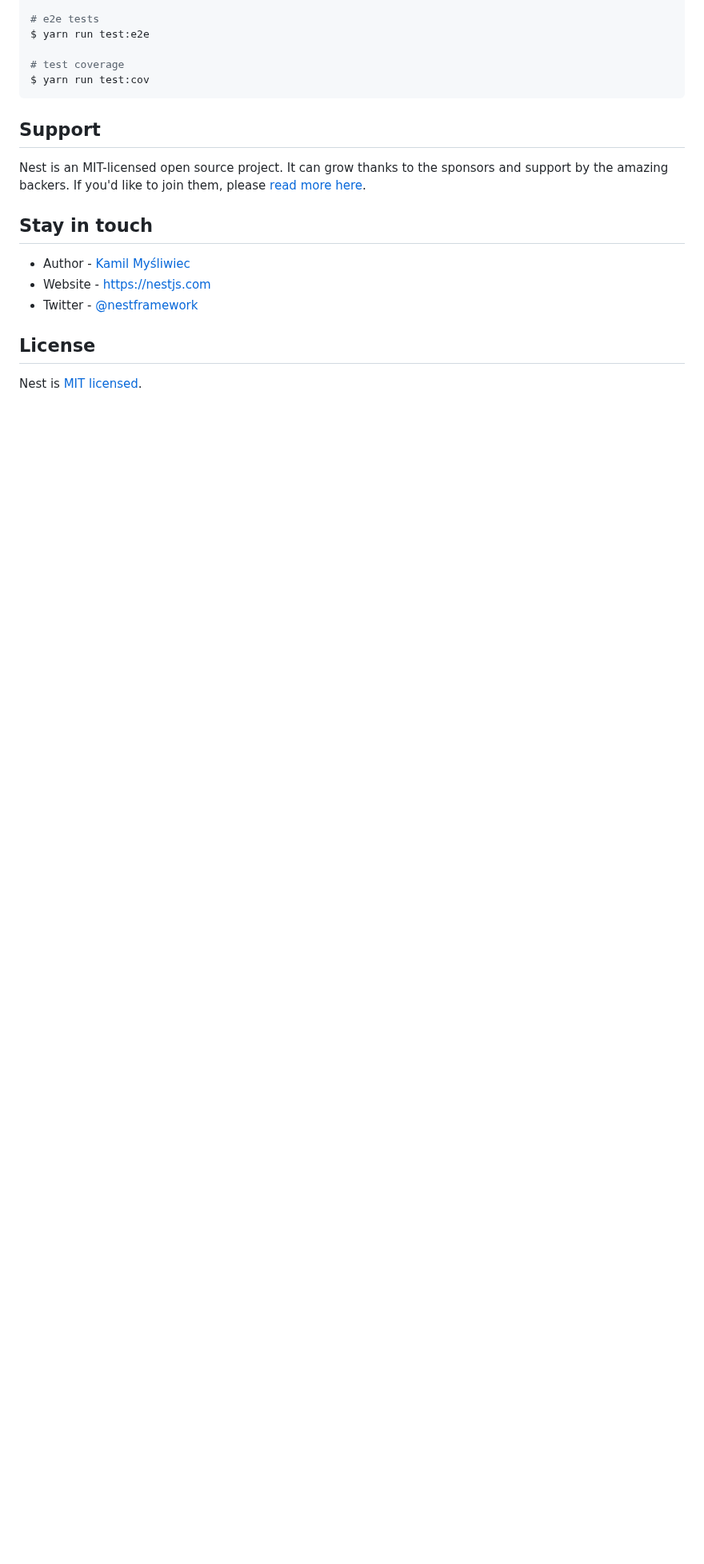
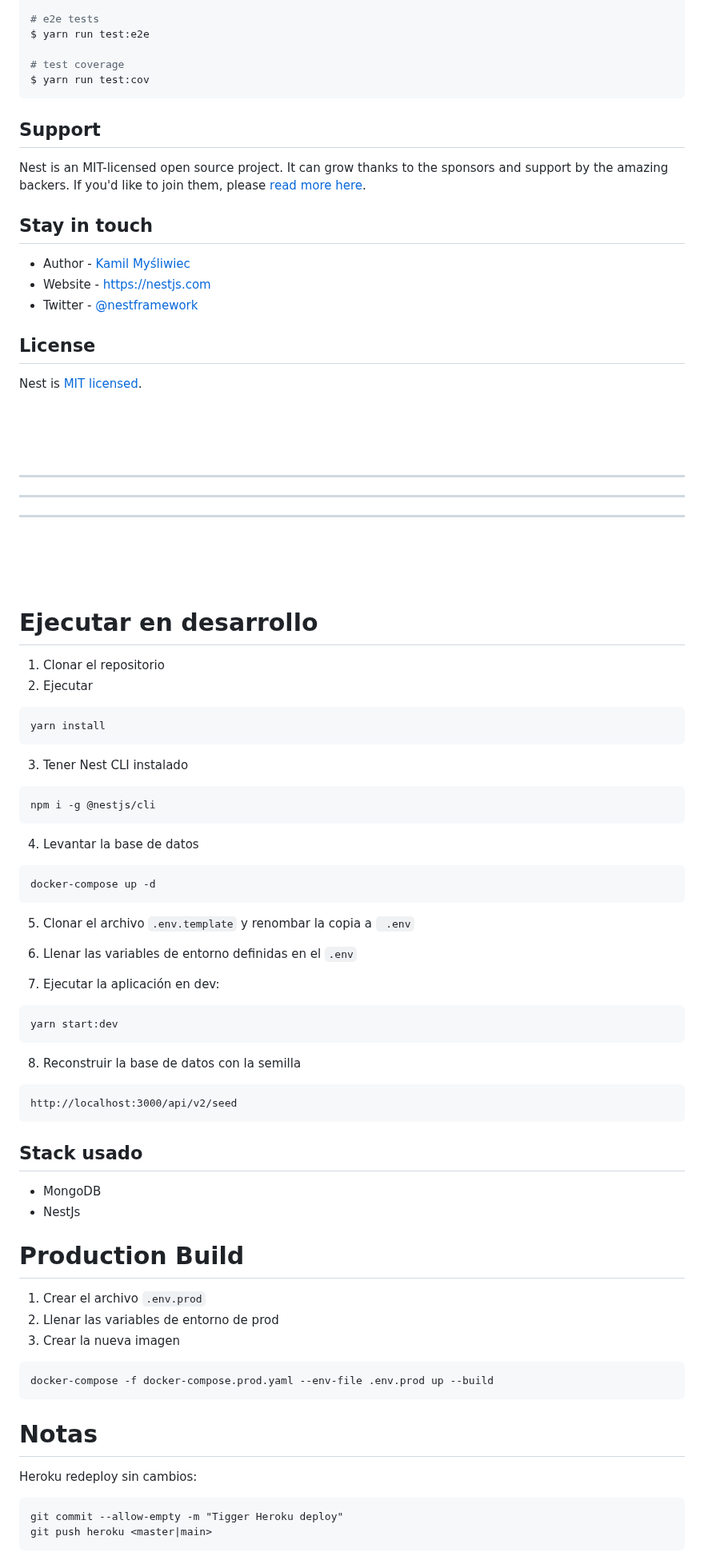
Before and after one commit to emanuelhardwell/pokedex-api, a Markdown page: README.md, the part around the change. Shown at 80% size. Rendered like a GitHub page; blank space fills up the shorter version.

Commit message:
feat: The readme was updated with new info

````diff
--- a/README.md
+++ b/README.md
@@ -71,3 +71,73 @@ Nest is an MIT-licensed open source project. It can grow thanks to the sponsors
 ## License
 
 Nest is [MIT licensed](LICENSE).
+
+
+\
+&nbsp;
+\
+&nbsp;
+
+---
+---
+---
+
+\
+&nbsp;
+\
+&nbsp;
+
+
+
+# Ejecutar en desarrollo
+
+1. Clonar el repositorio
+2. Ejecutar
+```
+yarn install
+```
+3. Tener Nest CLI instalado
+```
+npm i -g @nestjs/cli
+```
+
+4. Levantar la base de datos
+```
+docker-compose up -d
+```
+
+5. Clonar el archivo ```.env.template``` y renombar la copia a ```
+.env```
+
+6. Llenar las variables de entorno definidas en el ```.env```
+
+7. Ejecutar la aplicación en dev:
+```
+yarn start:dev
+```
+
+8. Reconstruir la base de datos con la semilla
+```
+http://localhost:3000/api/v2/seed
+```
+
+## Stack usado
+* MongoDB
+* NestJs
+
+# Production Build
+1. Crear el archivo ```.env.prod```
+2. Llenar las variables de entorno de prod
+3. Crear la nueva imagen
+```
+docker-compose -f docker-compose.prod.yaml --env-file .env.prod up --build
+```
+
+
+
+# Notas
+Heroku redeploy sin cambios:
+```
+git commit --allow-empty -m "Tigger Heroku deploy"
+git push heroku <master|main>
+```
````
